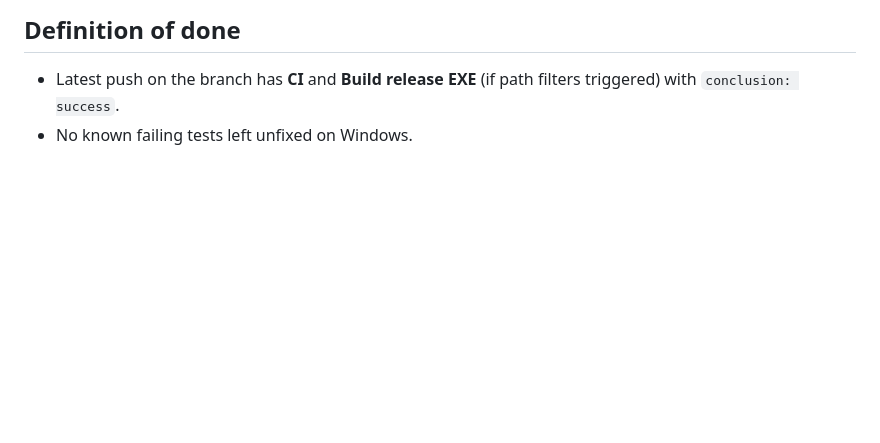
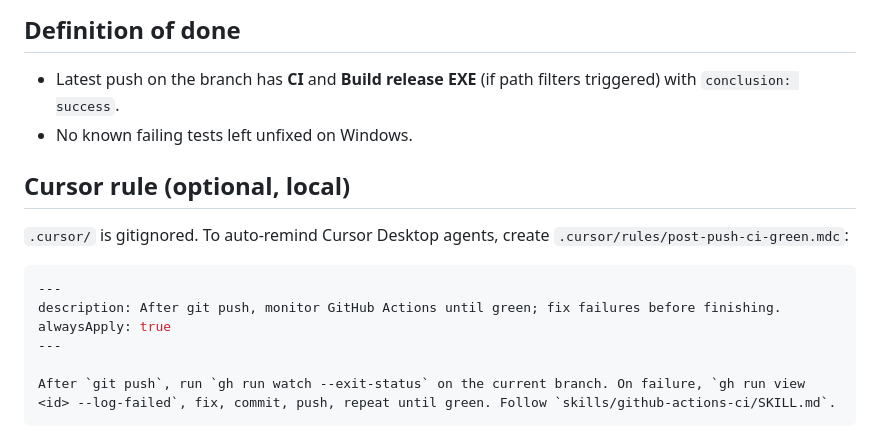
Before and after one commit to wangyuanzhong/array-mic-refreshment, a Markdown page: skills/github-actions-ci/SKILL.md, the part around the change. Rendered like a GitHub page; blank space fills up the shorter version.

Commit message:
docs: clarify optional Cursor rule for post-push CI skill
Co-authored-by: wangyuanzhong <wangyuanzhong@users.noreply.github.com>

````diff
--- a/skills/github-actions-ci/SKILL.md
+++ b/skills/github-actions-ci/SKILL.md
@@ -70,3 +70,16 @@ dotnet test tests/ArrayMicRefreshment.App.Tests/ArrayMicRefreshment.App.Tests.cs
 
 - Latest push on the branch has **CI** and **Build release EXE** (if path filters triggered) with `conclusion: success`.
 - No known failing tests left unfixed on Windows.
+
+## Cursor rule (optional, local)
+
+`.cursor/` is gitignored. To auto-remind Cursor Desktop agents, create `.cursor/rules/post-push-ci-green.mdc`:
+
+```yaml
+---
+description: After git push, monitor GitHub Actions until green; fix failures before finishing.
+alwaysApply: true
+---
+
+After `git push`, run `gh run watch --exit-status` on the current branch. On failure, `gh run view <id> --log-failed`, fix, commit, push, repeat until green. Follow `skills/github-actions-ci/SKILL.md`.
+```
````
